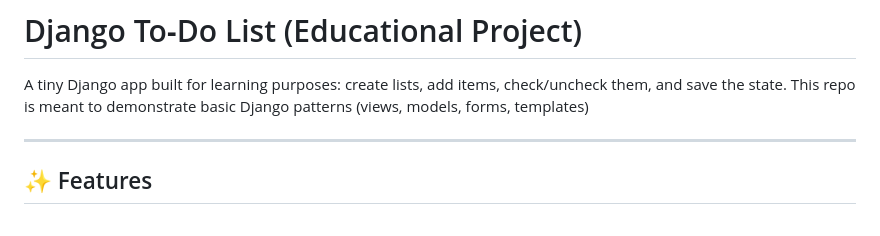
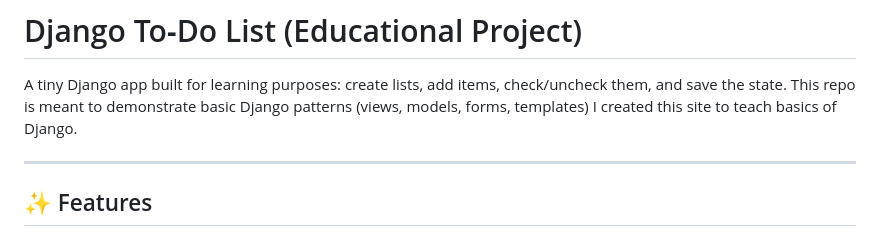
Before and after one commit to ElliotSameh/Simple-Django-site, a Markdown page: README.md, the part around the change. Drawn GitHub-style.

```diff
--- a/README.md
+++ b/README.md
@@ -1,6 +1,7 @@
 # Django To‑Do List (Educational Project)
 
 A tiny Django app built for learning purposes: create lists, add items, check/uncheck them, and save the state. This repo is meant to demonstrate basic Django patterns (views, models, forms, templates)
+I created this site to teach basics of Django.
 
 ---
 
```
